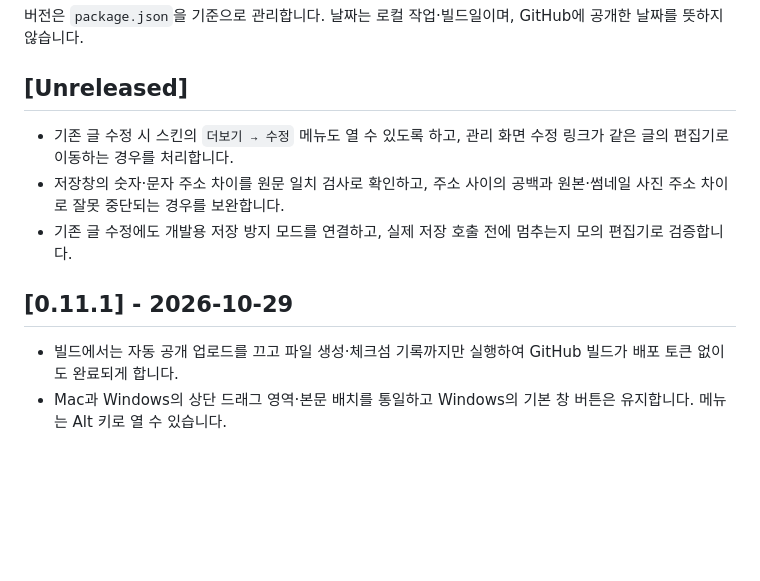
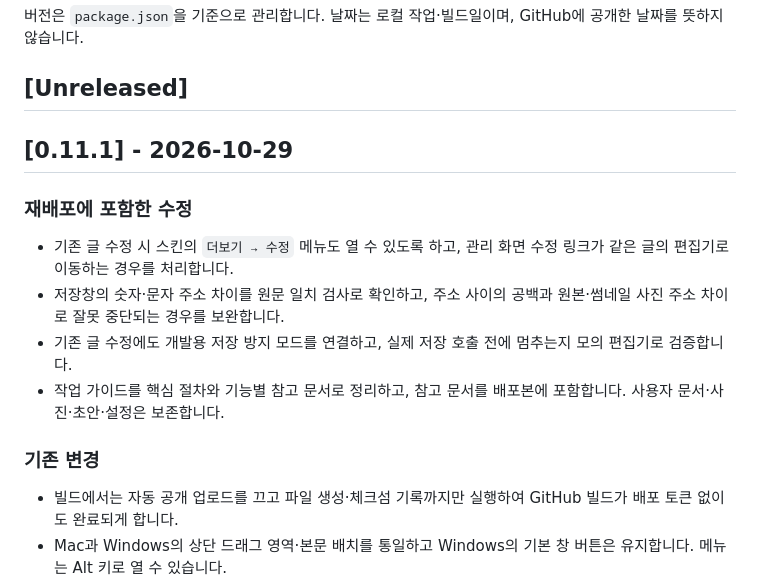
Before and after one commit to Hlxecz/blog-automation, a Markdown page: CHANGELOG.md, the part around the change. GitHub-like rendering; blank space fills up the shorter version.

Commit message:
docs: 0.11.1 재배포 변경 내역 추가
사용자 요청에 따라 버전을 추가로 올리지 않고 0.11.1 재배포에 포함할 수정 내역을 기록한다.

- 기존 글 수정 메뉴·편집기 이동·문자 주소·사진 식별 오류의 수정 사항을 Unreleased에서 0.11.1로 이동했다.
- 핵심 작업 가이드 정리와 참고 문서 배포 포함을 추가하고 기존 디자인·빌드 변경 내역도 보존했다.
- 소스·기능은 변경하지 않았다. release:check와 공백 검사 통과.

```diff
--- a/CHANGELOG.md
+++ b/CHANGELOG.md
@@ -4,11 +4,16 @@
 
 ## [Unreleased]
 
+## [0.11.1] - 2026-10-29
+
+### 재배포에 포함한 수정
+
 - 기존 글 수정 시 스킨의 `더보기 → 수정` 메뉴도 열 수 있도록 하고, 관리 화면 수정 링크가 같은 글의 편집기로 이동하는 경우를 처리합니다.
 - 저장창의 숫자·문자 주소 차이를 원문 일치 검사로 확인하고, 주소 사이의 공백과 원본·썸네일 사진 주소 차이로 잘못 중단되는 경우를 보완합니다.
 - 기존 글 수정에도 개발용 저장 방지 모드를 연결하고, 실제 저장 호출 전에 멈추는지 모의 편집기로 검증합니다.
+- 작업 가이드를 핵심 절차와 기능별 참고 문서로 정리하고, 참고 문서를 배포본에 포함합니다. 사용자 문서·사진·초안·설정은 보존합니다.
 
-## [0.11.1] - 2026-10-29
+### 기존 변경
 
 - 빌드에서는 자동 공개 업로드를 끄고 파일 생성·체크섬 기록까지만 실행하여 GitHub 빌드가 배포 토큰 없이도 완료되게 합니다.
 - Mac과 Windows의 상단 드래그 영역·본문 배치를 통일하고 Windows의 기본 창 버튼은 유지합니다. 메뉴는 Alt 키로 열 수 있습니다.
```
